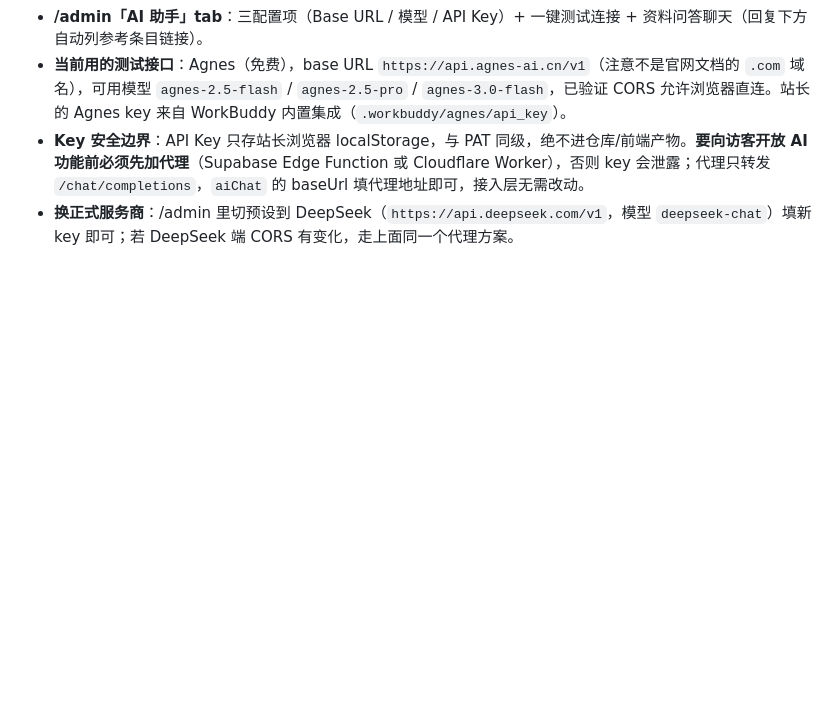
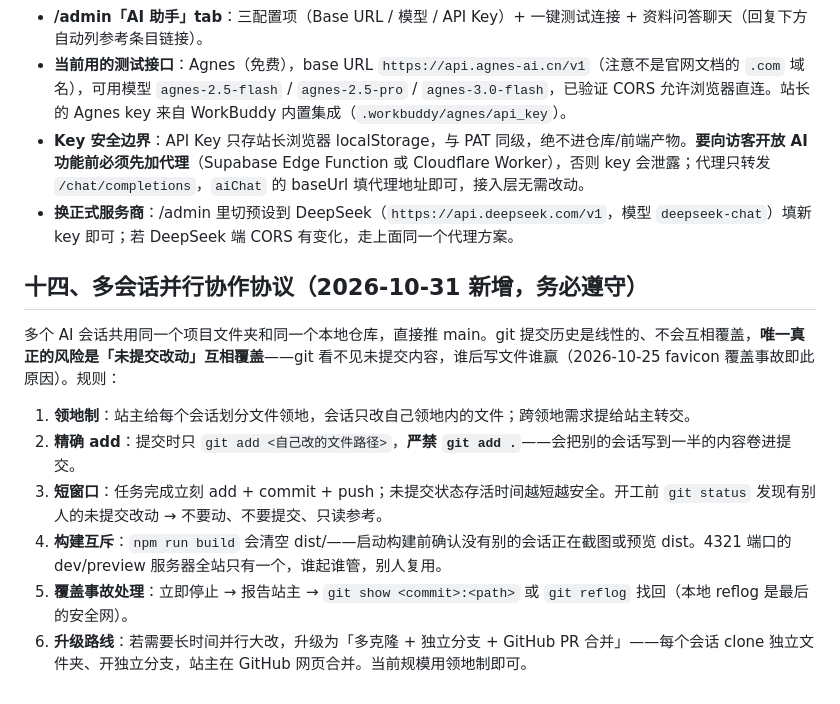
Before and after one commit to Starryeeeeee/starry, a Markdown page: 对接文档.md, the part around the change. GitHub-like rendering; blank space fills up the shorter version.

Commit message:
docs: 多会话并行协作协议（领地制+精确add+短窗口）

```diff
--- a/对接文档.md
+++ b/对接文档.md
@@ -138,3 +138,15 @@ git push origin main # 推送即自动部署（SSH 已配好）
 - **当前用的测试接口**：Agnes（免费），base URL `https://api.agnes-ai.cn/v1`（注意不是官网文档的 `.com` 域名），可用模型 `agnes-2.5-flash` / `agnes-2.5-pro` / `agnes-3.0-flash`，已验证 CORS 允许浏览器直连。站长的 Agnes key 来自 WorkBuddy 内置集成（`.workbuddy/agnes/api_key`）。
 - **Key 安全边界**：API Key 只存站长浏览器 localStorage，与 PAT 同级，绝不进仓库/前端产物。**要向访客开放 AI 功能前必须先加代理**（Supabase Edge Function 或 Cloudflare Worker），否则 key 会泄露；代理只转发 `/chat/completions`，`aiChat` 的 baseUrl 填代理地址即可，接入层无需改动。
 - **换正式服务商**：/admin 里切预设到 DeepSeek（`https://api.deepseek.com/v1`，模型 `deepseek-chat`）填新 key 即可；若 DeepSeek 端 CORS 有变化，走上面同一个代理方案。
+
+
+## 十四、多会话并行协作协议（2026-10-31 新增，务必遵守）
+
+多个 AI 会话共用同一个项目文件夹和同一个本地仓库，直接推 main。git 提交历史是线性的、不会互相覆盖，**唯一真正的风险是「未提交改动」互相覆盖**——git 看不见未提交内容，谁后写文件谁赢（2026-10-25 favicon 覆盖事故即此原因）。规则：
+
+1. **领地制**：站主给每个会话划分文件领地，会话只改自己领地内的文件；跨领地需求提给站主转交。
+2. **精确 add**：提交时只 `git add <自己改的文件路径>`，**严禁 `git add .`**——会把别的会话写到一半的内容卷进提交。
+3. **短窗口**：任务完成立刻 add + commit + push；未提交状态存活时间越短越安全。开工前 `git status` 发现有别人的未提交改动 → 不要动、不要提交、只读参考。
+4. **构建互斥**：`npm run build` 会清空 dist/——启动构建前确认没有别的会话正在截图或预览 dist。4321 端口的 dev/preview 服务器全站只有一个，谁起谁管，别人复用。
+5. **覆盖事故处理**：立即停止 → 报告站主 → `git show <commit>:<path>` 或 `git reflog` 找回（本地 reflog 是最后的安全网）。
+6. **升级路线**：若需要长时间并行大改，升级为「多克隆 + 独立分支 + GitHub PR 合并」——每个会话 clone 独立文件夹、开独立分支，站主在 GitHub 网页合并。当前规模用领地制即可。
```
